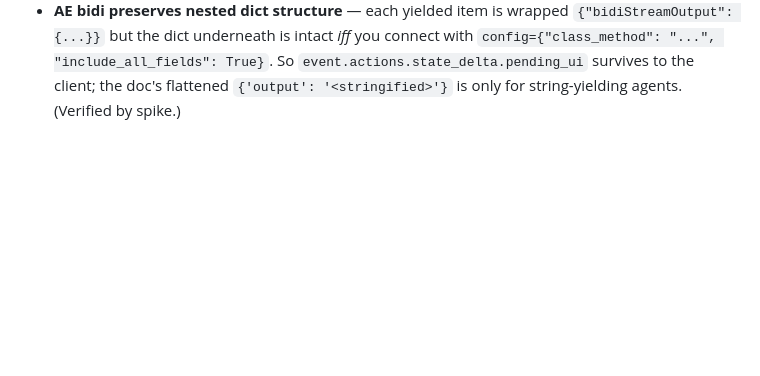
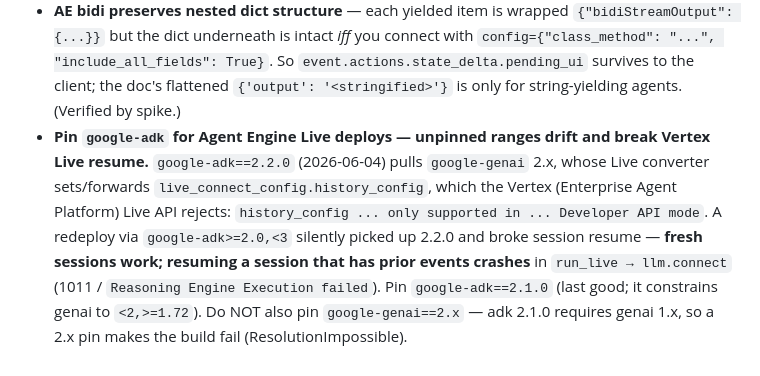
Before and after one commit to puvvula89/att-voice, a Markdown page: CLAUDE.md, the part around the change. Rendered like a GitHub page; blank space fills up the shorter version.

Commit message:
Record adk-pin learning; mark voice retrofit verified
- engineering notes: add Learning on pinning google-adk for AE Live deploys (2.2.0 broke
  Vertex Live resume via history_config; pin 2.1.0, don't co-pin genai 2.x).
- HANDOFF/.continue-here: voice identity-resume VERIFIED on new engine
  416295443241107456; old engine 6586 cleanup pending; browser demo needs
  relay repoint + UI redeploy.

```diff
--- a/CLAUDE.md
+++ b/CLAUDE.md
@@ -37,3 +37,4 @@ Voice-agent reference project on Google ADK + the Gemini Live API. One numbered
 - **Live/bidi on Agent Engine needs a CUSTOM app class, not stock `AdkApp`** — `AdkApp.register_operations()` (vertexai 1.155) registers only `""/async/stream/async_stream`, no `bidi_stream`. Expose a class with `register_operations() -> {"bidi_stream": ["bidi_stream_query"]}` + an `async bidi_stream_query(request_queue)` that drives `run_live`, and deploy with `agent_server_mode=AgentServerMode.EXPERIMENTAL`.
 - **`extra_packages` must be a RELATIVE path** (resolved from cwd) so it lands as an importable top-level package; an absolute path → remote `ModuleNotFoundError` at cloudpickle load (`No module named 'spike'`), even though the build succeeds.
 - **AE bidi preserves nested dict structure** — each yielded item is wrapped `{"bidiStreamOutput": {...}}` but the dict underneath is intact *iff* you connect with `config={"class_method": "...", "include_all_fields": True}`. So `event.actions.state_delta.pending_ui` survives to the client; the doc's flattened `{'output': '<stringified>'}` is only for string-yielding agents. (Verified by spike.)
+- **Pin `google-adk` for Agent Engine Live deploys — unpinned ranges drift and break Vertex Live resume.** `google-adk==2.2.0` (2026-06-04) pulls `google-genai` 2.x, whose Live converter sets/forwards `live_connect_config.history_config`, which the Vertex (Enterprise Agent Platform) Live API rejects: `history_config ... only supported in ... Developer API mode`. A redeploy via `google-adk>=2.0,<3` silently picked up 2.2.0 and broke session resume — **fresh sessions work; resuming a session that has prior events crashes** in `run_live → llm.connect` (1011 / `Reasoning Engine Execution failed`). Pin `google-adk==2.1.0` (last good; it constrains genai to `<2,>=1.72`). Do NOT also pin `google-genai==2.x` — adk 2.1.0 requires genai 1.x, so a 2.x pin makes the build fail (ResolutionImpossible).
```
